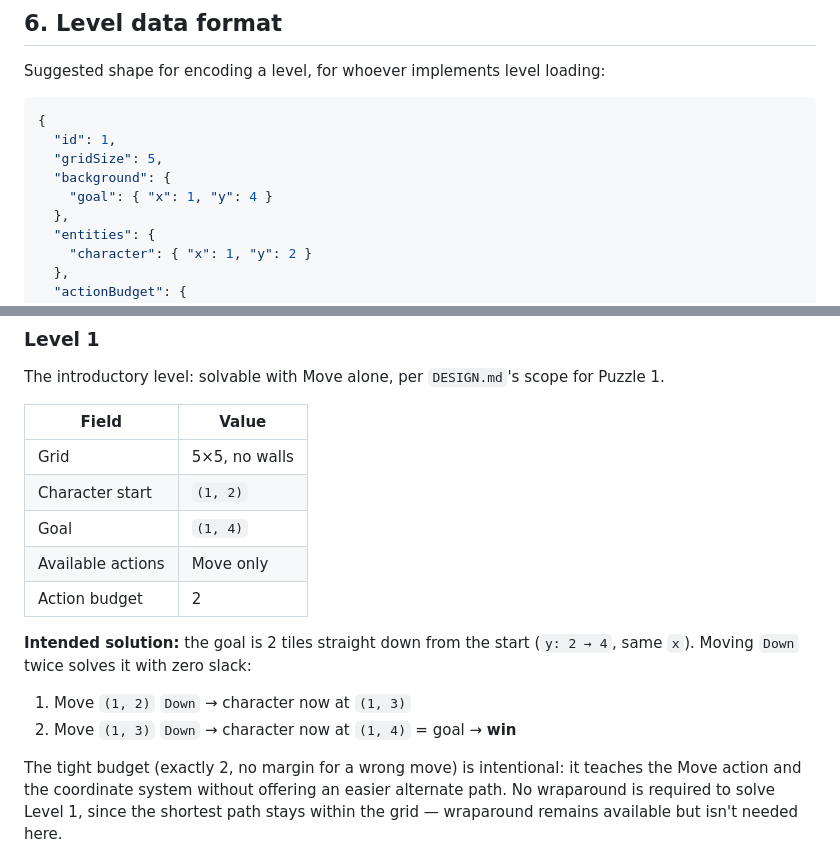
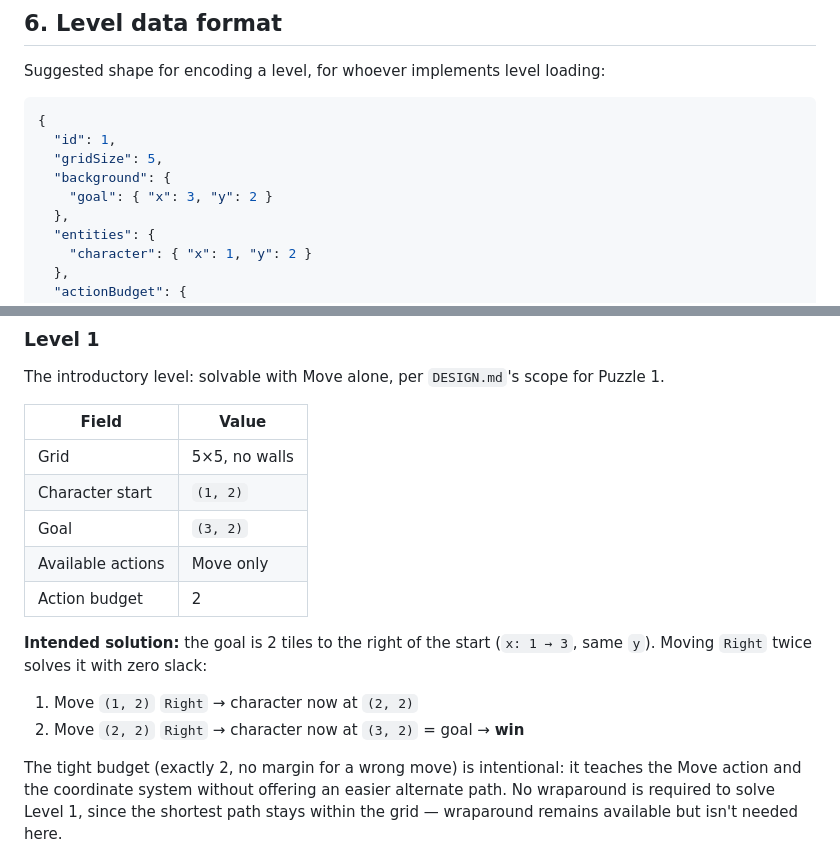
Before and after one commit to FabienDeshayes/gaming-sandbox, a Markdown page: games/bibou/LEVEL_DESIGN.md, 2 parts joined by grey strips. GitHub-like rendering.

Commit message:
Fix Level 1 goal position and solution
Change goal from (1, 4) to (3, 2). Solution is now 2 Right moves
instead of 2 Down moves, but still requires exactly 2 moves with
zero slack.

```diff
--- a/games/bibou/LEVEL_DESIGN.md
+++ b/games/bibou/LEVEL_DESIGN.md
@@ -96,7 +96,7 @@ Suggested shape for encoding a level, for whoever implements level loading:
   "id": 1,
   "gridSize": 5,
   "background": {
-    "goal": { "x": 1, "y": 4 }
+    "goal": { "x": 3, "y": 2 }
   },
   "entities": {
     "character": { "x": 1, "y": 2 }
@@ -119,13 +119,13 @@ The introductory level: solvable with Move alone, per `DESIGN.md`'s scope for Pu
 |---|---|
 | Grid | 5×5, no walls |
 | Character start | `(1, 2)` |
-| Goal | `(1, 4)` |
+| Goal | `(3, 2)` |
 | Available actions | Move only |
 | Action budget | 2 |
 
-**Intended solution:** the goal is 2 tiles straight down from the start (`y: 2 → 4`, same `x`). Moving `Down` twice solves it with zero slack:
+**Intended solution:** the goal is 2 tiles to the right of the start (`x: 1 → 3`, same `y`). Moving `Right` twice solves it with zero slack:
 
-1. Move `(1, 2)` `Down` → character now at `(1, 3)`
-2. Move `(1, 3)` `Down` → character now at `(1, 4)` = goal → **win**
+1. Move `(1, 2)` `Right` → character now at `(2, 2)`
+2. Move `(2, 2)` `Right` → character now at `(3, 2)` = goal → **win**
 
 The tight budget (exactly 2, no margin for a wrong move) is intentional: it teaches the Move action and the coordinate system without offering an easier alternate path. No wraparound is required to solve Level 1, since the shortest path stays within the grid — wraparound remains available but isn't needed here.
```
